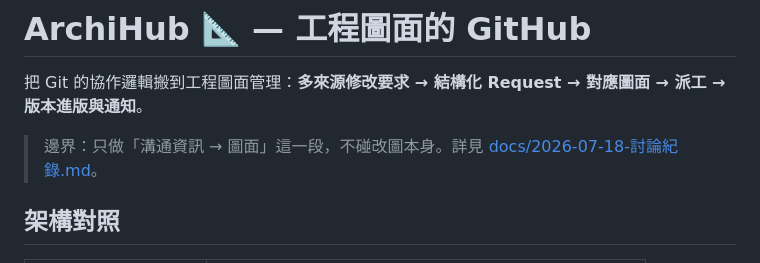
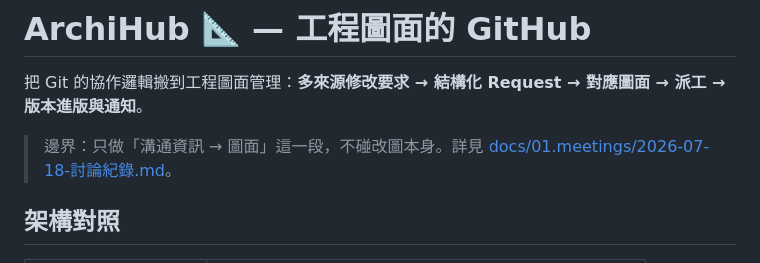
Before and after one commit to Ang-Arch1101/ArchiHub, a Markdown page: README.md, the part around the change. GitHub-like rendering.

Commit message:
更新 README 討論紀錄連結至新 docs 結構
Co-Authored-By: Claude Fable 5 <noreply@anthropic.com>

```diff
--- a/README.md
+++ b/README.md
@@ -2,7 +2,7 @@
 
 把 Git 的協作邏輯搬到工程圖面管理：**多來源修改要求 → 結構化 Request → 對應圖面 → 派工 → 版本進版與通知**。
 
-> 邊界：只做「溝通資訊 → 圖面」這一段，不碰改圖本身。詳見 [docs/2026-07-18-討論紀錄.md](docs/2026-07-18-討論紀錄.md)。
+> 邊界：只做「溝通資訊 → 圖面」這一段，不碰改圖本身。詳見 [docs/01.meetings/2026-07-18-討論紀錄.md](docs/01.meetings/2026-07-18-討論紀錄.md)。
 
 ## 架構對照
 
```
